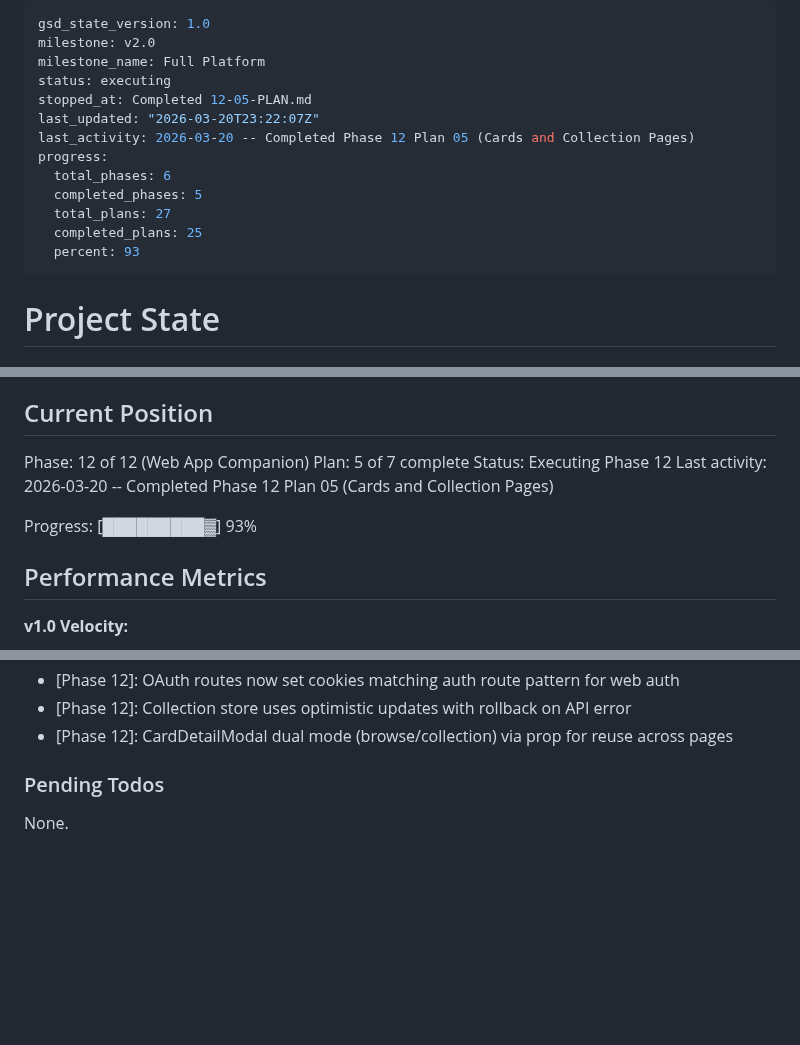
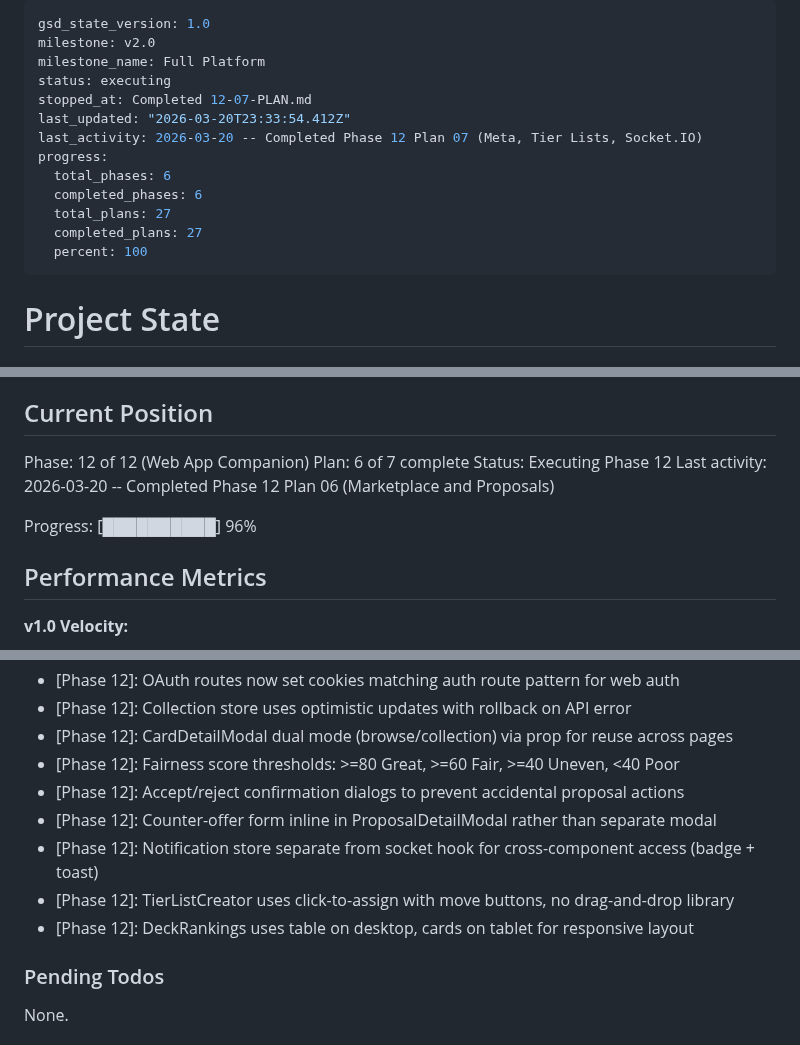
Before and after one commit to SenpaiSumpie/pocket-trade-hub, a Markdown page: .planning/STATE.md, 3 parts joined by grey strips. GitHub-like rendering; blank space fills up the shorter version.

Commit message:
docs(12-06): complete marketplace and proposals plan
Co-Authored-By: Claude Opus 4.6 <noreply@anthropic.com>

```diff
--- a/.planning/STATE.md
+++ b/.planning/STATE.md
@@ -3,15 +3,15 @@ gsd_state_version: 1.0
 milestone: v2.0
 milestone_name: Full Platform
 status: executing
-stopped_at: Completed 12-05-PLAN.md
-last_updated: "2026-03-20T23:22:07Z"
-last_activity: 2026-03-20 -- Completed Phase 12 Plan 05 (Cards and Collection Pages)
+stopped_at: Completed 12-07-PLAN.md
+last_updated: "2026-03-20T23:33:54.412Z"
+last_activity: 2026-03-20 -- Completed Phase 12 Plan 07 (Meta, Tier Lists, Socket.IO)
 progress:
   total_phases: 6
-  completed_phases: 5
+  completed_phases: 6
   total_plans: 27
-  completed_plans: 25
-  percent: 93
+  completed_plans: 27
+  percent: 100
 ---
 
 # Project State
@@ -26,11 +26,11 @@ See: .planning/PROJECT.md (updated 2026-03-11)
 ## Current Position
 
 Phase: 12 of 12 (Web App Companion)
-Plan: 5 of 7 complete
+Plan: 6 of 7 complete
 Status: Executing Phase 12
-Last activity: 2026-03-20 -- Completed Phase 12 Plan 05 (Cards and Collection Pages)
+Last activity: 2026-03-20 -- Completed Phase 12 Plan 06 (Marketplace and Proposals)
 
-Progress: [█████████▓] 93%
+Progress: [██████████] 96%
 
 ## Performance Metrics
 
@@ -145,6 +147,12 @@ Phase 12 decisions:
 - [Phase 12]: OAuth routes now set cookies matching auth route pattern for web auth
 - [Phase 12]: Collection store uses optimistic updates with rollback on API error
 - [Phase 12]: CardDetailModal dual mode (browse/collection) via prop for reuse across pages
+- [Phase 12]: Fairness score thresholds: >=80 Great, >=60 Fair, >=40 Uneven, <40 Poor
+- [Phase 12]: Accept/reject confirmation dialogs to prevent accidental proposal actions
+- [Phase 12]: Counter-offer form inline in ProposalDetailModal rather than separate modal
+- [Phase 12]: Notification store separate from socket hook for cross-component access (badge + toast)
+- [Phase 12]: TierListCreator uses click-to-assign with move buttons, no drag-and-drop library
+- [Phase 12]: DeckRankings uses table on desktop, cards on tablet for responsive layout
 
 ### Pending Todos
 
```
Also changed, not shown: other parts of .planning/STATE.md (+5 -3 lines), .planning/ROADMAP.md (+2 -2 lines), 1 other file.
